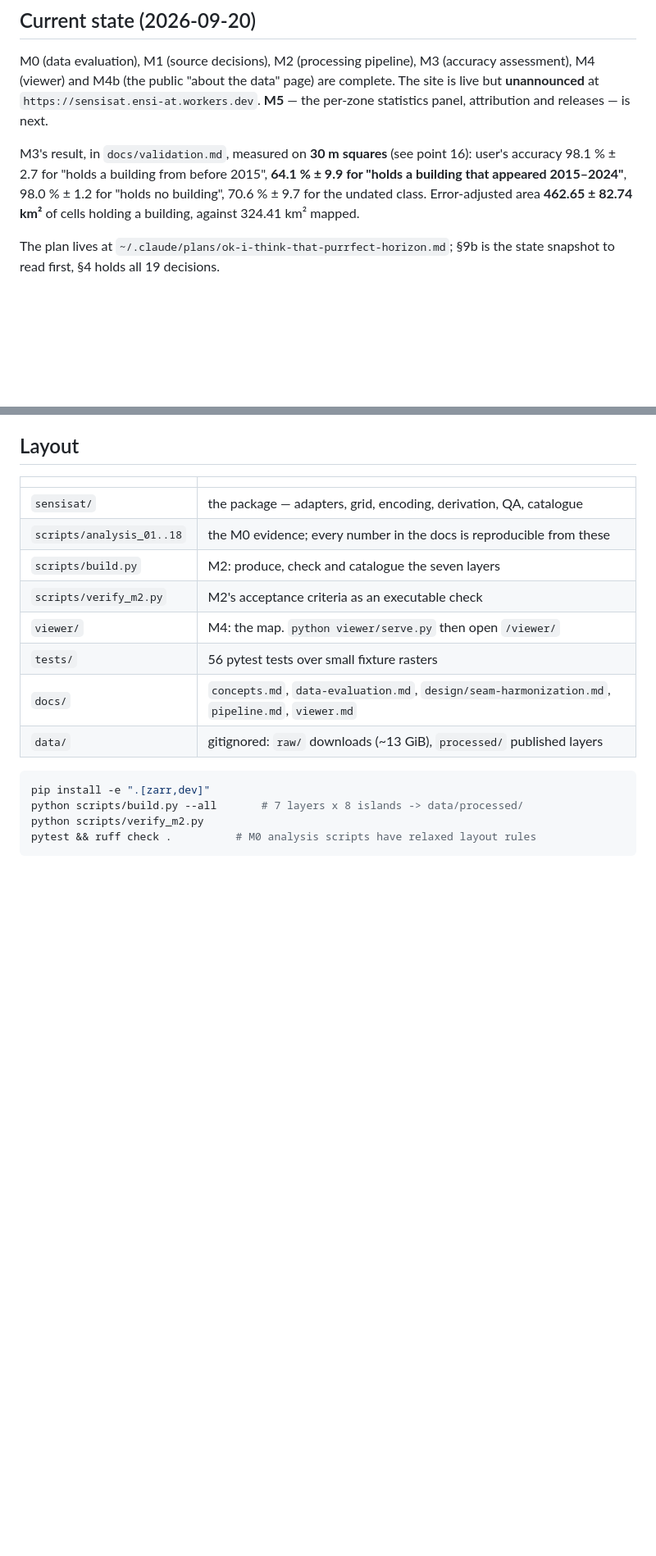
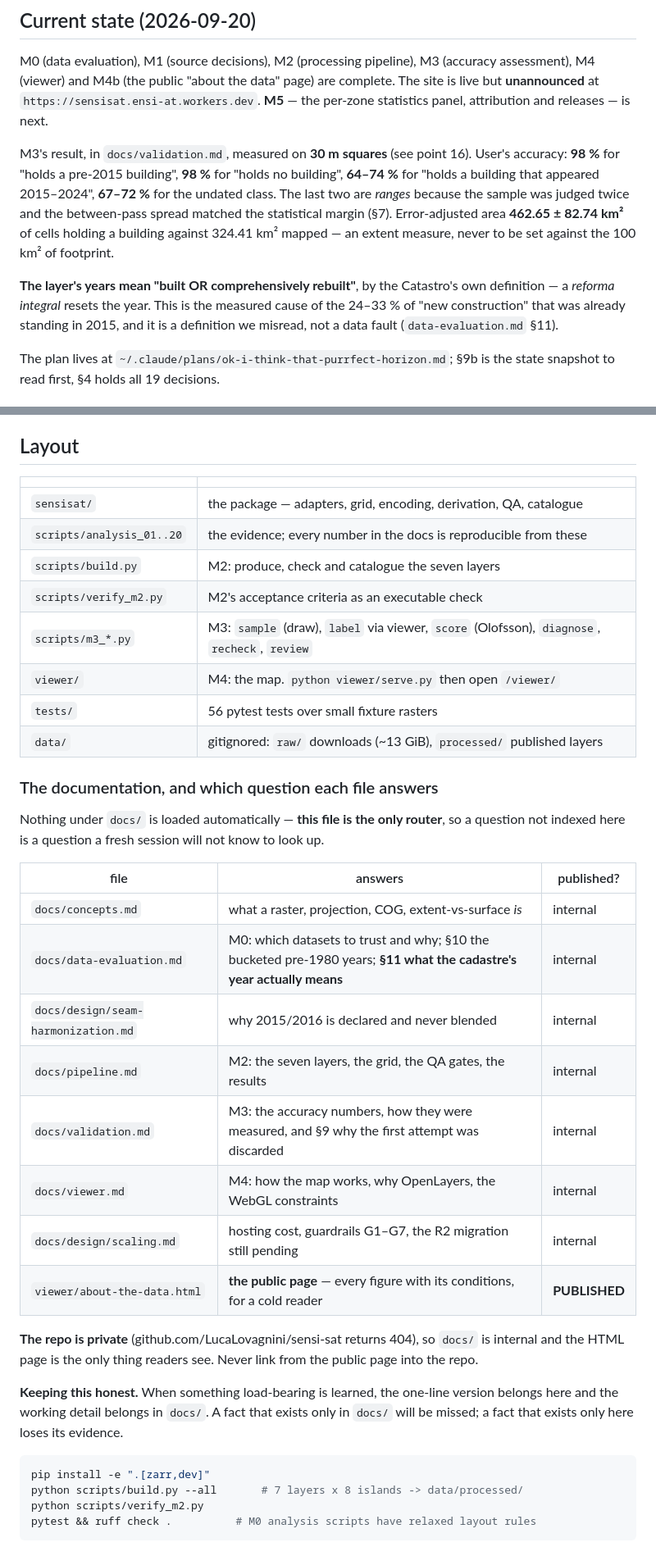
Before and after one commit to LucaLovagnini/sensi-sat, a Markdown page: CLAUDE.md, 2 parts joined by grey strips. Shown at 82% size. Drawn GitHub-style; blank space fills up the shorter version.

Commit message:
Make CLAUDE.md a real router into the docs, and refresh memory
Luca asked how a fresh session sees any of this. It largely did not: 2,548 lines of
docs sat behind 540 lines of auto-loaded context, and the index had drifted --
CLAUDE.md listed five of the seven doc files, named scripts analysis_01..18 when
there are now twenty, and still carried M3's pass-1-only figures after the result
was published as ranges.

CLAUDE.md now indexes every doc by THE QUESTION IT ANSWERS rather than by name,
marks which single file is published, records that the repo is private so nothing
public may link into it, and states the convention that keeps it honest: the
one-line version of anything load-bearing lives here, the working detail lives in
docs/. A fact only in docs/ gets missed; a fact only here loses its evidence.

Memory: project-sensisat-m3-ready.md said M3 was ready to start and was actively
misleading, so it is replaced by project-sensisat-m3-results.md. Added
project-sensisat-cadastre-year-semantics.md, which is the one fact most likely to
be lost and most costly to lose -- the layer's years mean 'built or comprehensively
rebuilt' by the Catastro's own definition, so the slider must never be described as
'year built'.

Co-Authored-By: Claude Opus 5 <noreply@anthropic.com>

````diff
--- a/CLAUDE.md
+++ b/CLAUDE.md
@@ -36,11 +36,18 @@ complete. The site is live but **unannounced** at
 `https://sensisat.ensi-at.workers.dev`. **M5** — the per-zone statistics panel,
 attribution and releases — is next.
 
-M3's result, in `docs/validation.md`, measured on **30 m squares** (see point 16):
-user's accuracy 98.1 % ± 2.7 for "holds a building from before 2015", **64.1 % ± 9.9
-for "holds a building that appeared 2015–2024"**, 98.0 % ± 1.2 for "holds no
-building", 70.6 % ± 9.7 for the undated class. Error-adjusted area **462.65 ± 82.74
-km²** of cells holding a building, against 324.41 km² mapped.
+M3's result, in `docs/validation.md`, measured on **30 m squares** (see point 16).
+User's accuracy: **98 %** for "holds a pre-2015 building", **98 %** for "holds no
+building", **64–74 %** for "holds a building that appeared 2015–2024", **67–72 %**
+for the undated class. The last two are *ranges* because the sample was judged
+twice and the between-pass spread matched the statistical margin (§7). Error-adjusted
+area **462.65 ± 82.74 km²** of cells holding a building against 324.41 km² mapped —
+an extent measure, never to be set against the 100 km² of footprint.
+
+**The layer's years mean "built OR comprehensively rebuilt"**, by the Catastro's own
+definition — a *reforma integral* resets the year. This is the measured cause of the
+24–33 % of "new construction" that was already standing in 2015, and it is a
+definition we misread, not a data fault (`data-evaluation.md` §11).
 
 The plan lives at `~/.claude/plans/ok-i-think-that-purrfect-horizon.md`; §9b is the
 state snapshot to read first, §4 holds all 19 decisions.
@@ -58,13 +65,37 @@ as history. Nothing in `sensisat/` touches GEE, and no new work should add it.
 | | |
 |---|---|
 | `sensisat/` | the package — adapters, grid, encoding, derivation, QA, catalogue |
-| `scripts/analysis_01..18` | the M0 evidence; every number in the docs is reproducible from these |
+| `scripts/analysis_01..20` | the evidence; every number in the docs is reproducible from these |
 | `scripts/build.py` | M2: produce, check and catalogue the seven layers |
 | `scripts/verify_m2.py` | M2's acceptance criteria as an executable check |
+| `scripts/m3_*.py` | M3: `sample` (draw), `label` via viewer, `score` (Olofsson), `diagnose`, `recheck`, `review` |
 | `viewer/` | M4: the map. `python viewer/serve.py` then open `/viewer/` |
 | `tests/` | 56 pytest tests over small fixture rasters |
-| `docs/` | `concepts.md`, `data-evaluation.md`, `design/seam-harmonization.md`, `pipeline.md`, `viewer.md` |
 | `data/` | gitignored: `raw/` downloads (~13 GiB), `processed/` published layers |
+
+### The documentation, and which question each file answers
+
+Nothing under `docs/` is loaded automatically — **this file is the only router**, so
+a question not indexed here is a question a fresh session will not know to look up.
+
+| file | answers | published? |
+|---|---|---|
+| `docs/concepts.md` | what a raster, projection, COG, extent-vs-surface *is* | internal |
+| `docs/data-evaluation.md` | M0: which datasets to trust and why; §10 the bucketed pre-1980 years; **§11 what the cadastre's year actually means** | internal |
+| `docs/design/seam-harmonization.md` | why 2015/2016 is declared and never blended | internal |
+| `docs/pipeline.md` | M2: the seven layers, the grid, the QA gates, the results | internal |
+| `docs/validation.md` | M3: the accuracy numbers, how they were measured, and §9 why the first attempt was discarded | internal |
+| `docs/viewer.md` | M4: how the map works, why OpenLayers, the WebGL constraints | internal |
+| `docs/design/scaling.md` | hosting cost, guardrails G1–G7, the R2 migration still pending | internal |
+| `viewer/about-the-data.html` | **the public page** — every figure with its conditions, for a cold reader | **PUBLISHED** |
+
+**The repo is private** (github.com/LucaLovagnini/sensi-sat returns 404), so `docs/`
+is internal and the HTML page is the only thing readers see. Never link from the
+public page into the repo.
+
+**Keeping this honest.** When something load-bearing is learned, the one-line
+version belongs here and the working detail belongs in `docs/`. A fact that exists
+only in `docs/` will be missed; a fact that exists only here loses its evidence.
 
 ```bash
 pip install -e ".[zarr,dev]"
````
